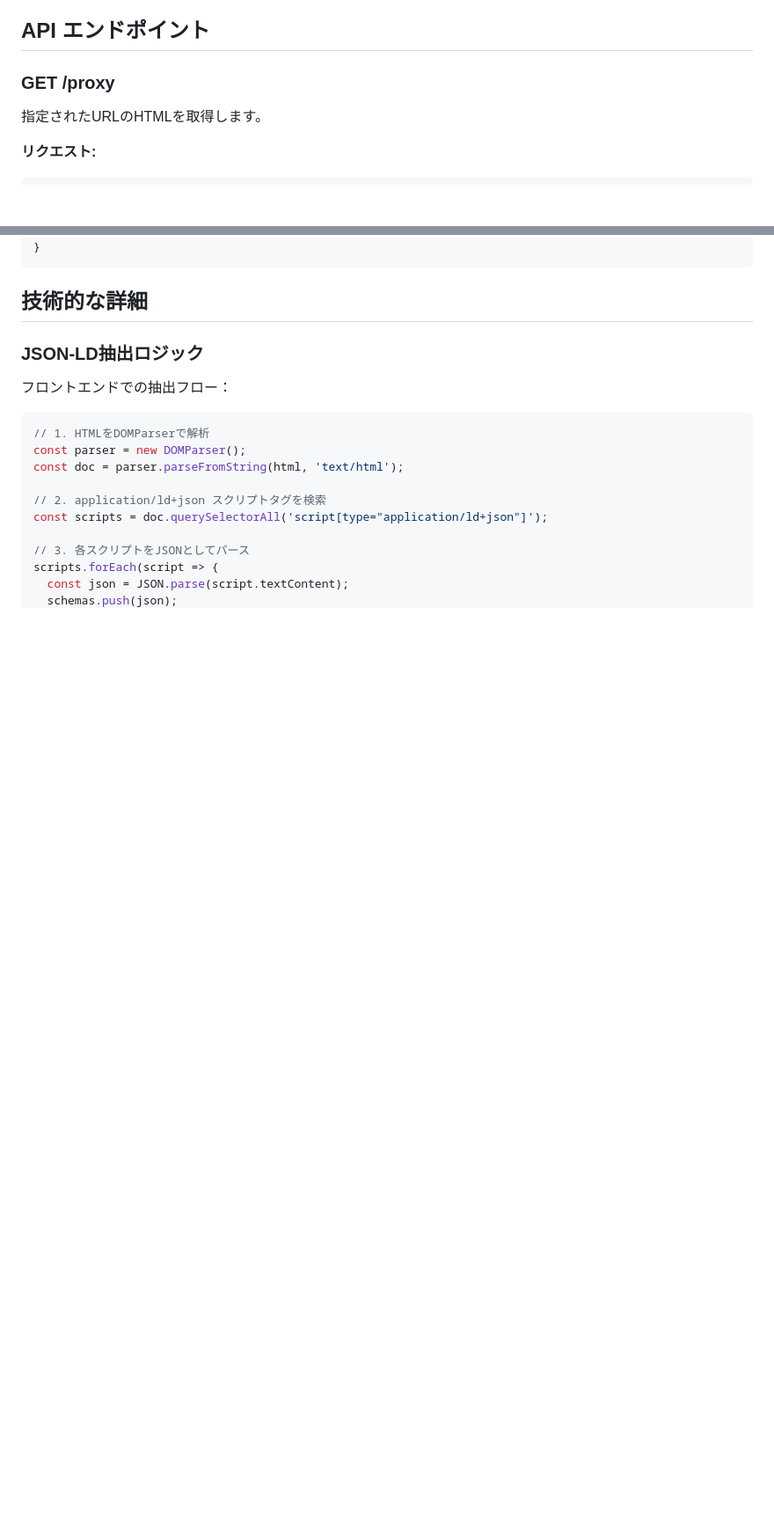
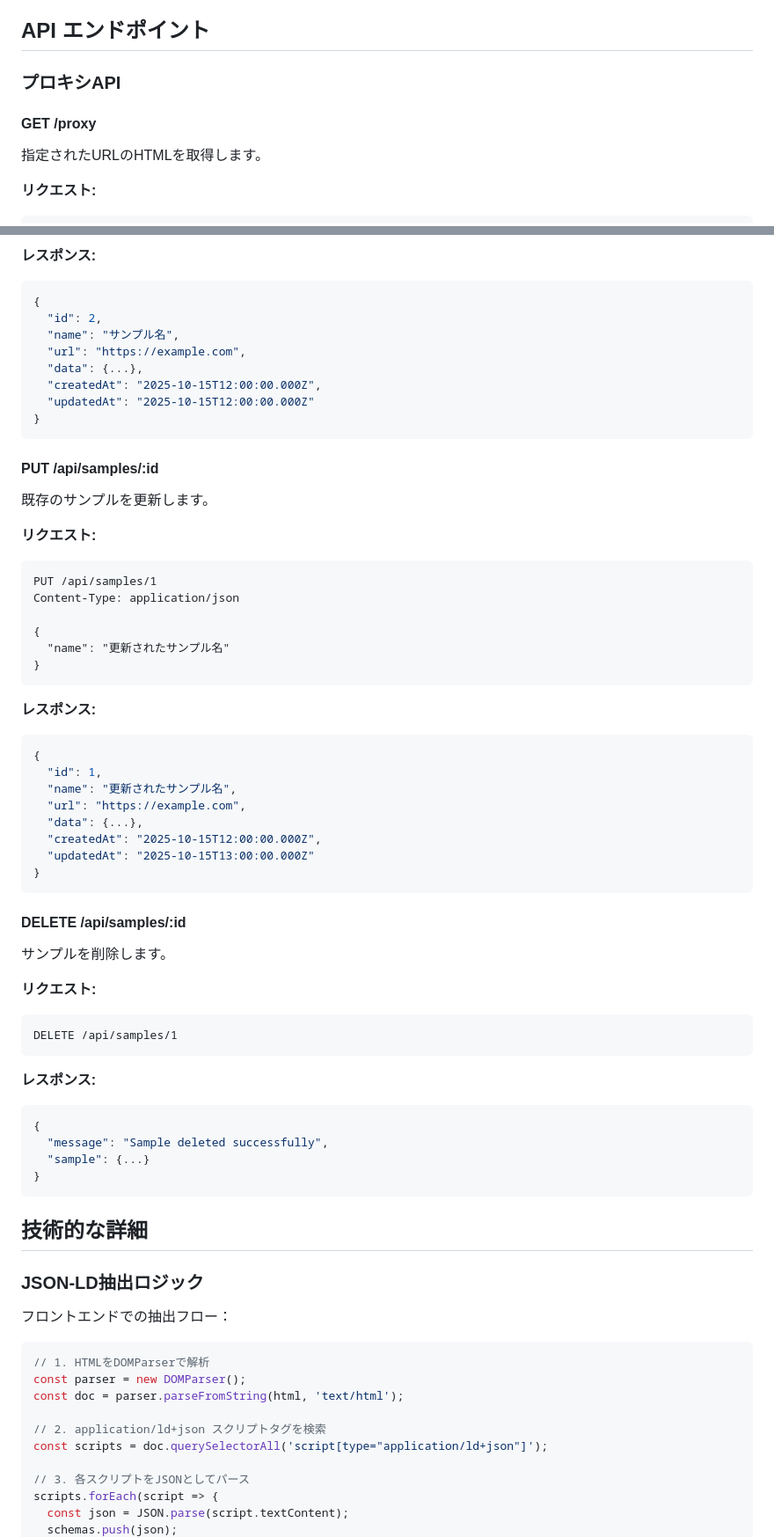
Before and after one commit to BoxPistols/json-scheme-checker, a Markdown page: README.md, 2 parts joined by grey strips. Shown at 88% size. Drawn GitHub-style; blank space fills up the shorter version.

````diff
--- a/README.md
+++ b/README.md
@@ -232,7 +233,9 @@ Vercelダッシュボードで以下の環境変数を設定可能:
 
 ## API エンドポイント
 
-### GET /proxy
+### プロキシAPI
+
+#### GET /proxy
 
 指定されたURLのHTMLを取得します。
 
@@ -307,3 +391,60 @@ GET /health
+**レスポンス:**
+
+```json
+{
+  "id": 2,
+  "name": "サンプル名",
+  "url": "https://example.com",
+  "data": {...},
+  "createdAt": "2025-10-15T12:00:00.000Z",
+  "updatedAt": "2025-10-15T12:00:00.000Z"
+}
+```
+
+#### PUT /api/samples/:id
+
+既存のサンプルを更新します。
+
+**リクエスト:**
+
+```http
+PUT /api/samples/1
+Content-Type: application/json
+
+{
+  "name": "更新されたサンプル名"
+}
+```
+
+**レスポンス:**
+
+```json
+{
+  "id": 1,
+  "name": "更新されたサンプル名",
+  "url": "https://example.com",
+  "data": {...},
+  "createdAt": "2025-10-15T12:00:00.000Z",
+  "updatedAt": "2025-10-15T13:00:00.000Z"
+}
+```
+
+#### DELETE /api/samples/:id
+
+サンプルを削除します。
+
+**リクエスト:**
+
+```http
+DELETE /api/samples/1
+```
+
+**レスポンス:**
+
+```json
+{
+  "message": "Sample deleted successfully",
+  "sample": {...}
 }
 ```
 
````
Also changed, not shown: other parts of README.md (+83 -1 lines).
